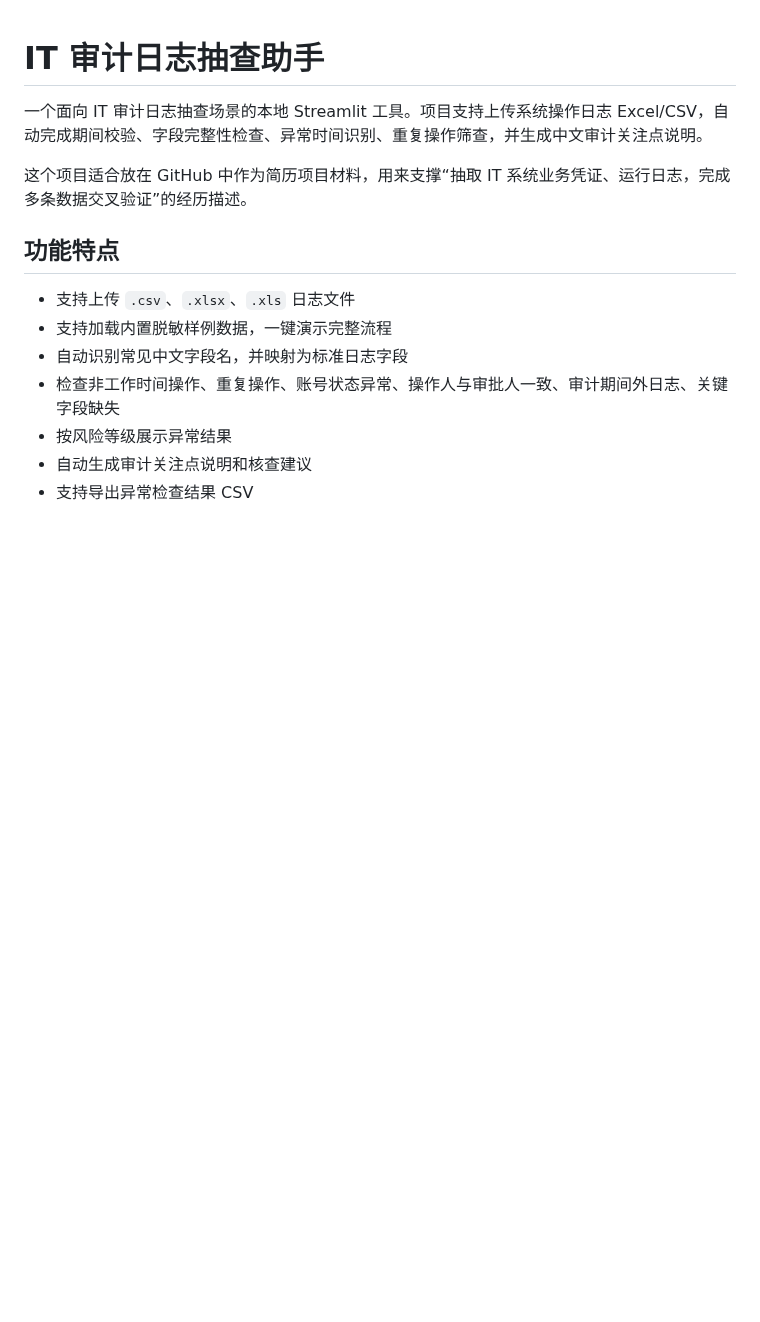
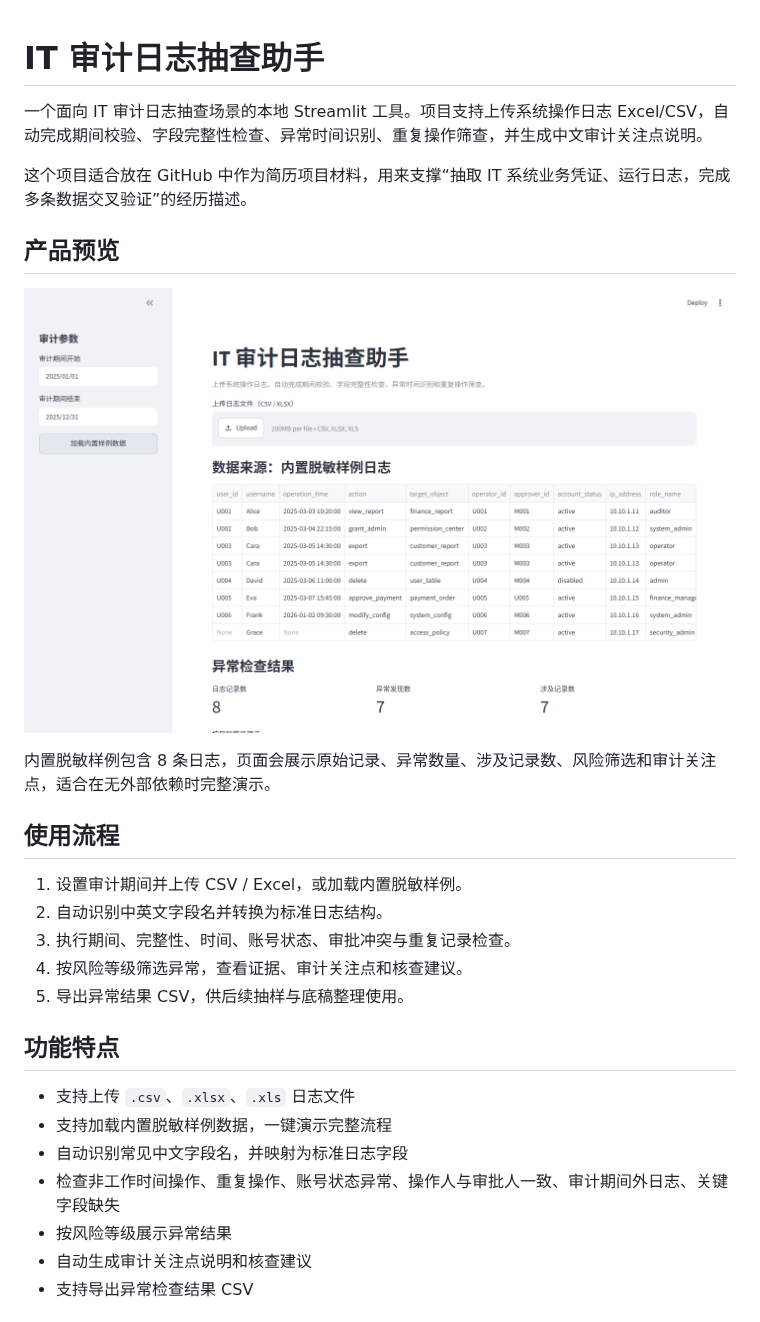
Before and after one commit to ZackZhang-AI/it-audit-log-sampling-assistant, a Markdown page: README.md, the part around the change. Drawn GitHub-style; pictures changed too: docs/images/readme-sample-analysis.png (added); blank space fills up the shorter version.

Commit message:
docs: ???????????
???????????????????????????????????

```diff
--- a/README.md
+++ b/README.md
@@ -3,6 +3,20 @@
 一个面向 IT 审计日志抽查场景的本地 Streamlit 工具。项目支持上传系统操作日志 Excel/CSV，自动完成期间校验、字段完整性检查、异常时间识别、重复操作筛查，并生成中文审计关注点说明。
 
 这个项目适合放在 GitHub 中作为简历项目材料，用来支撑“抽取 IT 系统业务凭证、运行日志，完成多条数据交叉验证”的经历描述。
+
+## 产品预览
+
+![IT 审计日志抽查结果](docs/images/readme-sample-analysis.png)
+
+内置脱敏样例包含 8 条日志，页面会展示原始记录、异常数量、涉及记录数、风险筛选和审计关注点，适合在无外部依赖时完整演示。
+
+## 使用流程
+
+1. 设置审计期间并上传 CSV / Excel，或加载内置脱敏样例。
+2. 自动识别中英文字段名并转换为标准日志结构。
+3. 执行期间、完整性、时间、账号状态、审批冲突与重复记录检查。
+4. 按风险等级筛选异常，查看证据、审计关注点和核查建议。
+5. 导出异常结果 CSV，供后续抽样与底稿整理使用。
 
 ## 功能特点
 
```
